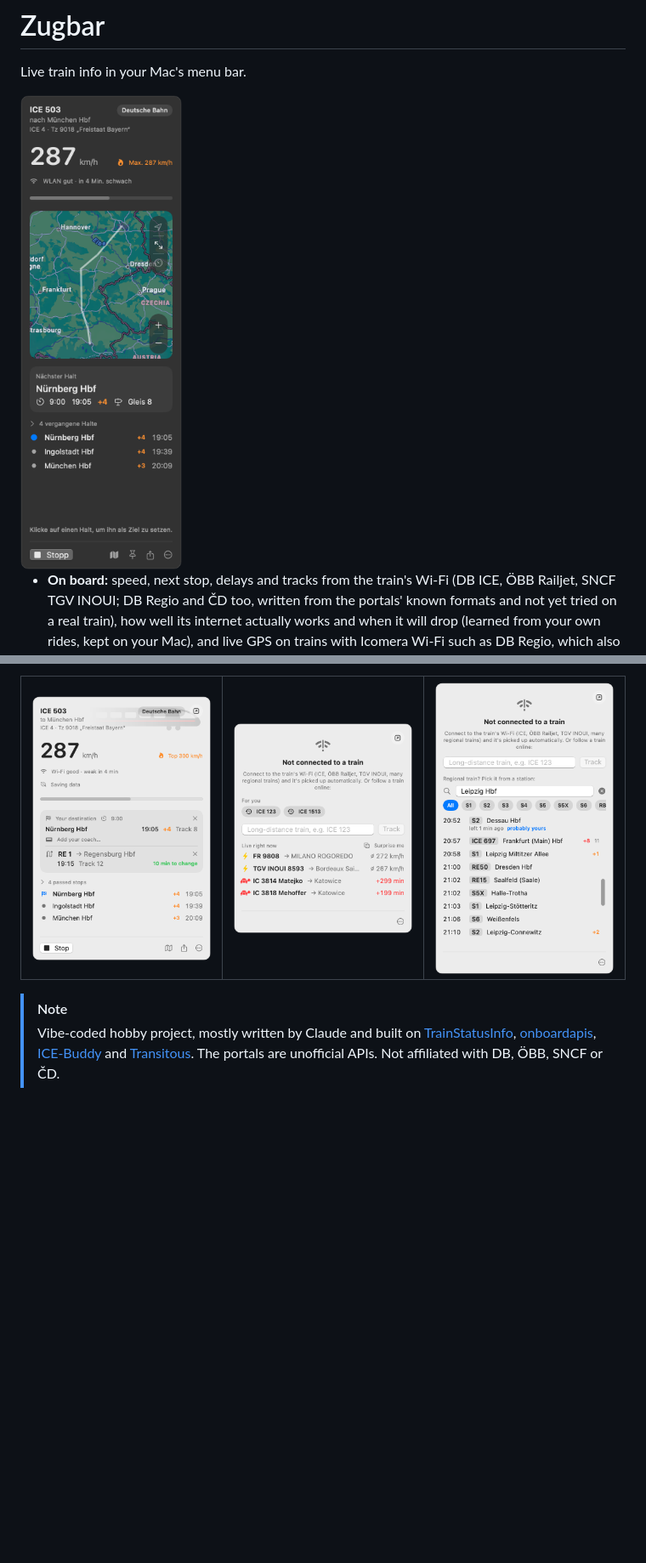
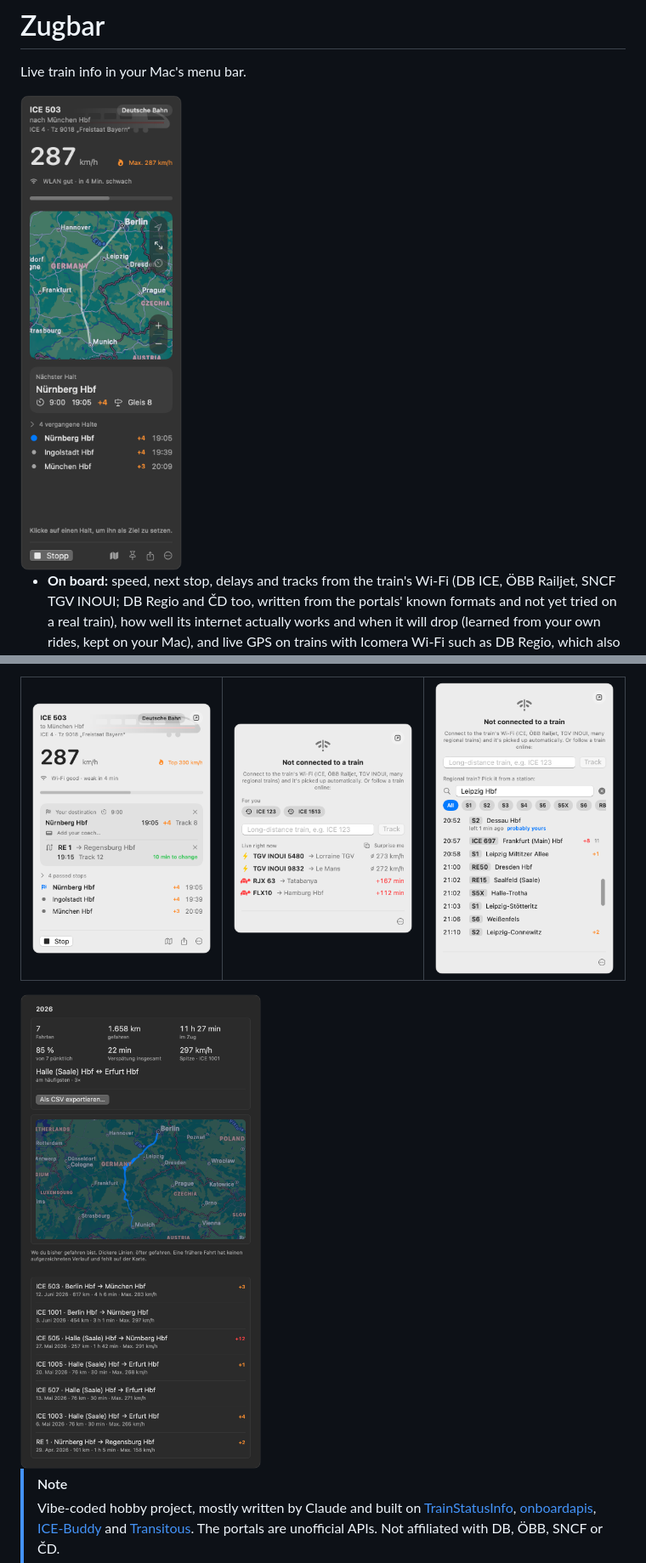
Before and after one commit to zuranihenry/zugbar, a Markdown page: README.md, 2 parts joined by grey strips. Shown at 85% size. Drawn GitHub-style; pictures changed too: docs/screenshots/panel-discover.png, docs/screenshots/panel-ice.png, docs/screenshots/trips.png (added); blank space fills up the shorter version.

```diff
--- a/README.md
+++ b/README.md
@@ -30,6 +30,8 @@ Live train info in your Mac's menu bar.
   </tr>
 </table>
 
+<img src="docs/screenshots/trips.png" width="340" alt="The trip log: a year in figures and the lines ridden">
+
 > [!NOTE]
 > Vibe-coded hobby project, mostly written by Claude and built on
 > [TrainStatusInfo](https://github.com/niklaswa/TrainStatusInfo), [onboardapis](https://github.com/felix-zenk/onboardapis),
```
Also changed, not shown: 1 other file.
